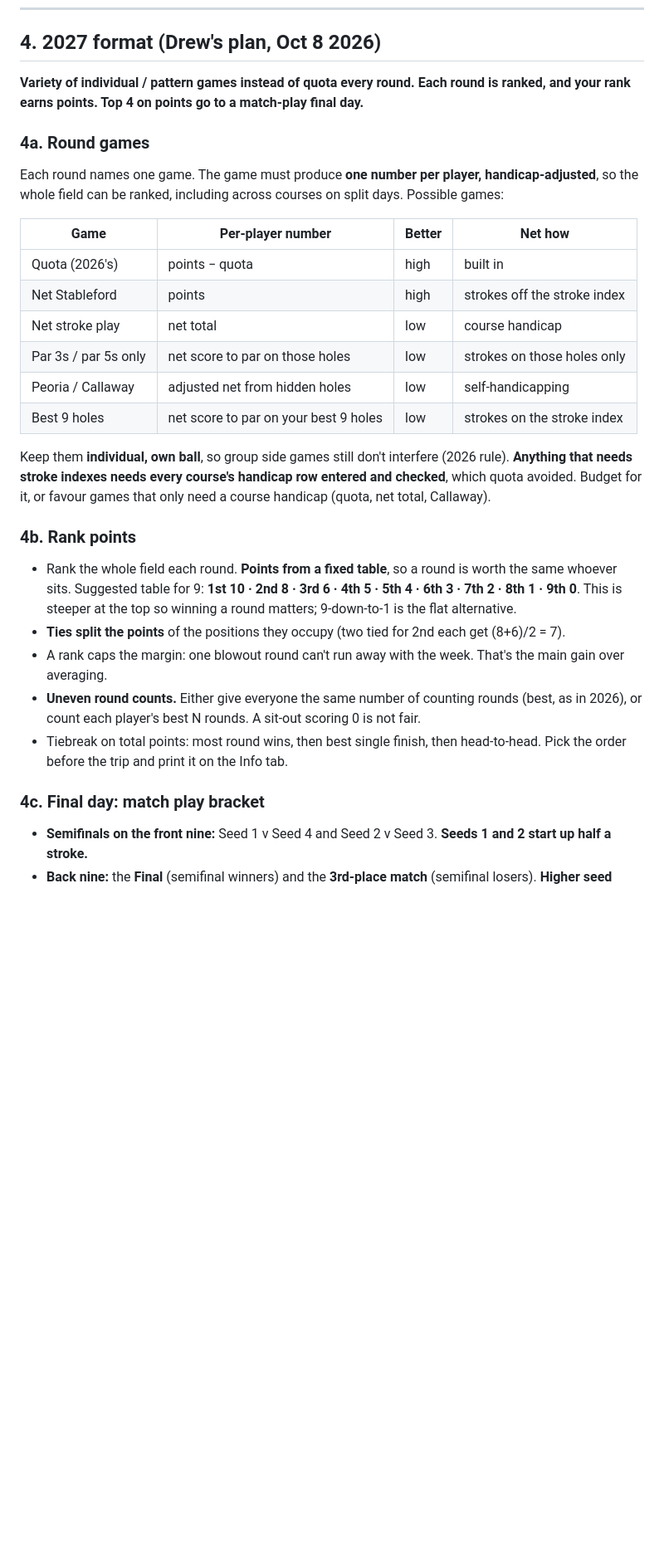
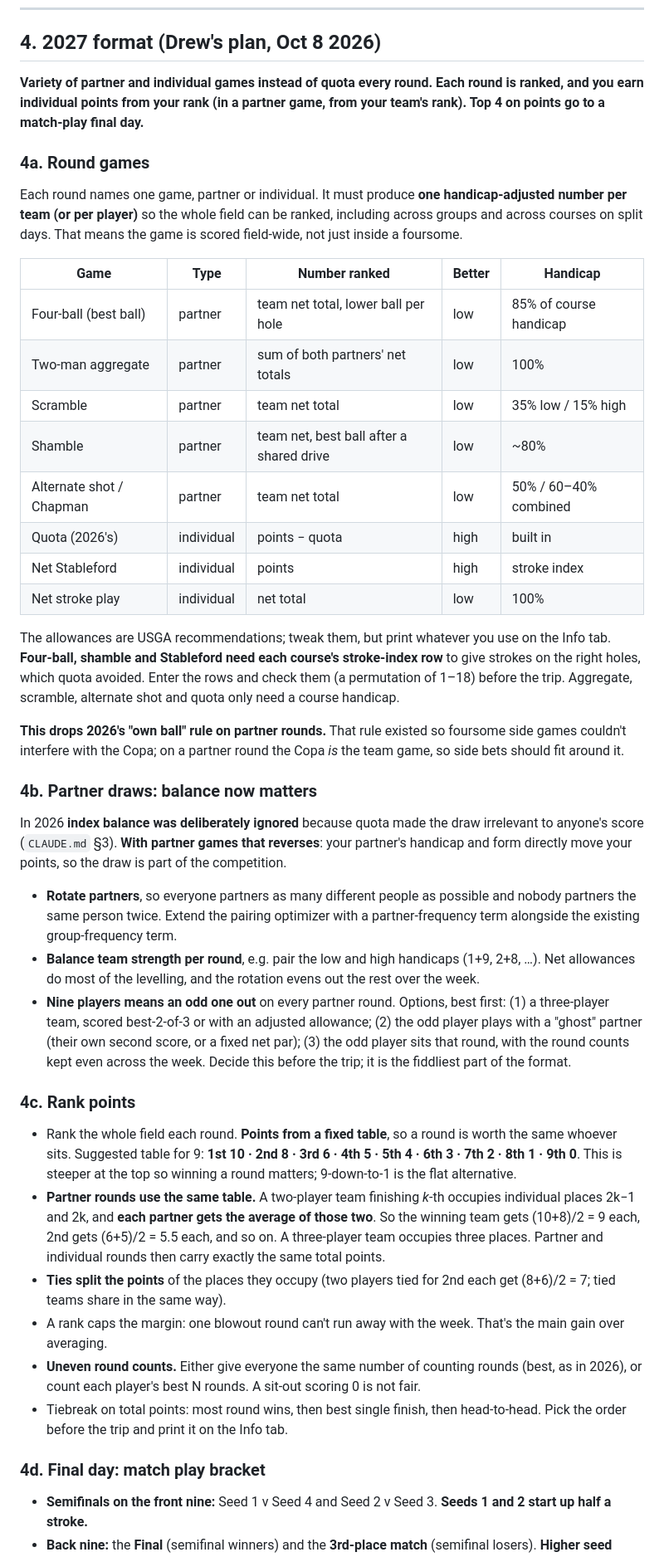
Before and after one commit to dvarano/sandvalleyvatoz, a Markdown page: NEXT_YEAR.md, the part around one of its changes. Shown at 83% size. Rendered like a GitHub page; blank space fills up the shorter version.

Commit message:
NEXT_YEAR.md: partner games (not pattern) — team ranking, partner rotation, odd-player rule
Co-Authored-By: Claude Opus 5.5 <noreply@anthropic.com>
Claude-Session: https://claude.ai/code/session_01AVQNhmWS8ypGBjhkSWmvot

```diff
--- a/NEXT_YEAR.md
+++ b/NEXT_YEAR.md
@@ -75,35 +75,64 @@ changing anything: `git tag 2026-final && git push origin 2026-final`.
 
 ## 4. 2027 format (Drew's plan, Oct 8 2026)
 
-**Variety of individual / pattern games instead of quota every round. Each round is ranked, and
-your rank earns points. Top 4 on points go to a match-play final day.**
+**Variety of partner and individual games instead of quota every round. Each round is ranked, and
+you earn individual points from your rank (in a partner game, from your team's rank). Top 4 on
+points go to a match-play final day.**
 
 ### 4a. Round games
 
-Each round names one game. The game must produce **one number per player, handicap-adjusted**, so
-the whole field can be ranked, including across courses on split days. Possible games:
+Each round names one game, partner or individual. It must produce **one handicap-adjusted number
+per team (or per player)** so the whole field can be ranked, including across groups and across
+courses on split days. That means the game is scored field-wide, not just inside a foursome.
 
-| Game | Per-player number | Better | Net how |
-|---|---|---|---|
-| Quota (2026's) | points − quota | high | built in |
-| Net Stableford | points | high | strokes off the stroke index |
-| Net stroke play | net total | low | course handicap |
-| Par 3s / par 5s only | net score to par on those holes | low | strokes on those holes only |
-| Peoria / Callaway | adjusted net from hidden holes | low | self-handicapping |
-| Best 9 holes | net score to par on your best 9 holes | low | strokes on the stroke index |
+| Game | Type | Number ranked | Better | Handicap |
+|---|---|---|---|---|
+| Four-ball (best ball) | partner | team net total, lower ball per hole | low | 85% of course handicap |
+| Two-man aggregate | partner | sum of both partners' net totals | low | 100% |
+| Scramble | partner | team net total | low | 35% low / 15% high |
+| Shamble | partner | team net, best ball after a shared drive | low | ~80% |
+| Alternate shot / Chapman | partner | team net total | low | 50% / 60–40% combined |
+| Quota (2026's) | individual | points − quota | high | built in |
+| Net Stableford | individual | points | high | stroke index |
+| Net stroke play | individual | net total | low | 100% |
 
-Keep them **individual, own ball**, so group side games still don't interfere (2026 rule).
-**Anything that needs stroke indexes needs every course's handicap row entered and checked**,
-which quota avoided. Budget for it, or favour games that only need a course handicap (quota,
-net total, Callaway).
+The allowances are USGA recommendations; tweak them, but print whatever you use on the Info tab.
+**Four-ball, shamble and Stableford need each course's stroke-index row** to give strokes on the
+right holes, which quota avoided. Enter the rows and check them (a permutation of 1–18) before the
+trip. Aggregate, scramble, alternate shot and quota only need a course handicap.
 
-### 4b. Rank points
+**This drops 2026's "own ball" rule on partner rounds.** That rule existed so foursome side games
+couldn't interfere with the Copa; on a partner round the Copa *is* the team game, so side bets
+should fit around it.
+
+### 4b. Partner draws: balance now matters
+
+In 2026 **index balance was deliberately ignored** because quota made the draw irrelevant to
+anyone's score (`CLAUDE.md` §3). **With partner games that reverses**: your partner's handicap and
+form directly move your points, so the draw is part of the competition.
+- **Rotate partners**, so everyone partners as many different people as possible and nobody
+  partners the same person twice. Extend the pairing optimizer with a partner-frequency term
+  alongside the existing group-frequency term.
+- **Balance team strength per round**, e.g. pair the low and high handicaps (1+9, 2+8, …). Net
+  allowances do most of the levelling, and the rotation evens out the rest over the week.
+- **Nine players means an odd one out** on every partner round. Options, best first:
+  (1) a three-player team, scored best-2-of-3 or with an adjusted allowance;
+  (2) the odd player plays with a "ghost" partner (their own second score, or a fixed net par);
+  (3) the odd player sits that round, with the round counts kept even across the week.
+  Decide this before the trip; it is the fiddliest part of the format.
+
+### 4c. Rank points
 
 - Rank the whole field each round. **Points from a fixed table**, so a round is worth the same
   whoever sits. Suggested table for 9:
   **1st 10 · 2nd 8 · 3rd 6 · 4th 5 · 5th 4 · 6th 3 · 7th 2 · 8th 1 · 9th 0**.
   This is steeper at the top so winning a round matters; 9-down-to-1 is the flat alternative.
-- **Ties split the points** of the positions they occupy (two tied for 2nd each get (8+6)/2 = 7).
+- **Partner rounds use the same table.** A two-player team finishing *k*-th occupies individual
+  places 2k−1 and 2k, and **each partner gets the average of those two**. So the winning team
+  gets (10+8)/2 = 9 each, 2nd gets (6+5)/2 = 5.5 each, and so on. A three-player team occupies
+  three places. Partner and individual rounds then carry exactly the same total points.
+- **Ties split the points** of the places they occupy (two players tied for 2nd each get
+  (8+6)/2 = 7; tied teams share in the same way).
 - A rank caps the margin: one blowout round can't run away with the week. That's the main gain
   over averaging.
 - **Uneven round counts.** Either give everyone the same number of counting rounds (best, as in
@@ -111,7 +140,7 @@ net total, Callaway).
 - Tiebreak on total points: most round wins, then best single finish, then head-to-head. Pick the
   order before the trip and print it on the Info tab.
 
-### 4c. Final day: match play bracket
+### 4d. Final day: match play bracket
 
 - **Semifinals on the front nine:** Seed 1 v Seed 4 and Seed 2 v Seed 3. **Seeds 1 and 2 start up
   half a stroke.**
```
Also changed, not shown: other parts of NEXT_YEAR.md (+14 -7 lines), CLAUDE.md (+1 -1 lines).
